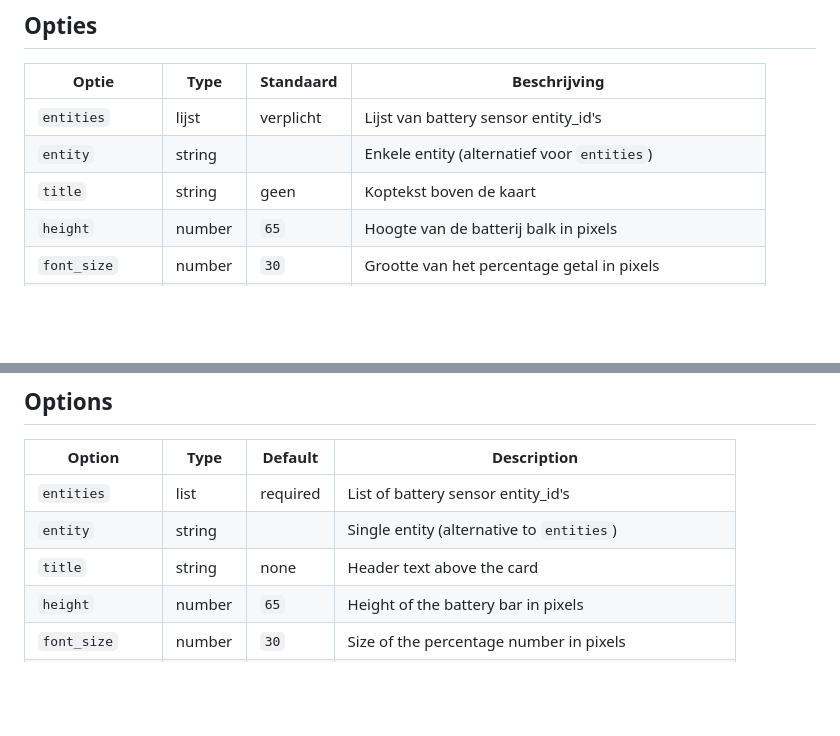
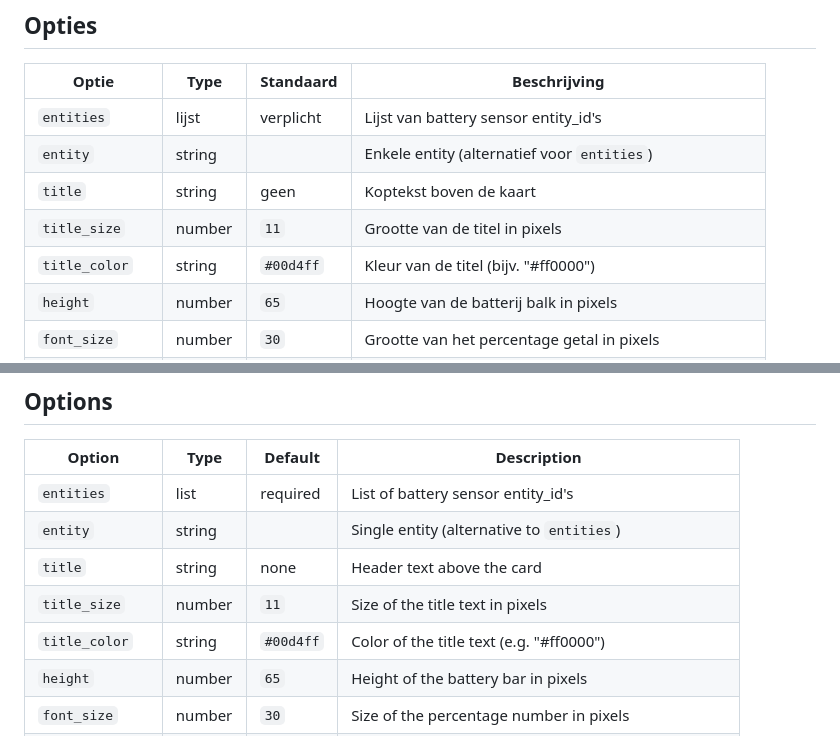
Before and after one commit to davidKooreman/battery-bar-card, a Markdown page: README.md, 2 parts joined by grey strips. Rendered like a GitHub page; blank space fills up the shorter version.

Commit message:
docs: title_size en title_color opties aan README toegevoegd

```diff
--- a/README.md
+++ b/README.md
@@ -65,6 +65,8 @@ decimals: 1
 | `entities`      | lijst   | verplicht | Lijst van battery sensor entity_id's              |
 | `entity`        | string  |           | Enkele entity (alternatief voor `entities`)       |
 | `title`         | string  | geen      | Koptekst boven de kaart                           |
+| `title_size`    | number  | `11`      | Grootte van de titel in pixels                    |
+| `title_color`   | string  | `#00d4ff` | Kleur van de titel (bijv. "#ff0000")              |
 | `height`        | number  | `65`      | Hoogte van de batterij balk in pixels             |
 | `font_size`     | number  | `30`      | Grootte van het percentage getal in pixels        |
 | `font_color`   | string  | geen      | Vaste kleur voor het percentage tekst (bijv. `"#ffffff"`)  |
@@ -152,6 +154,8 @@ decimals: 1
 | `entities`      | list    | required  | List of battery sensor entity_id's                 |
 | `entity`        | string  |           | Single entity (alternative to `entities`)          |
 | `title`         | string  | none      | Header text above the card                         |
+| `title_size`    | number  | `11`      | Size of the title text in pixels                   |
+| `title_color`   | string  | `#00d4ff` | Color of the title text (e.g. "#ff0000")           |
 | `height`        | number  | `65`      | Height of the battery bar in pixels                |
 | `font_size`     | number  | `30`      | Size of the percentage number in pixels            |
 | `font_color`   | string  | none      | Fixed color for the percentage text (e.g. `"#ffffff"`)     |
```
